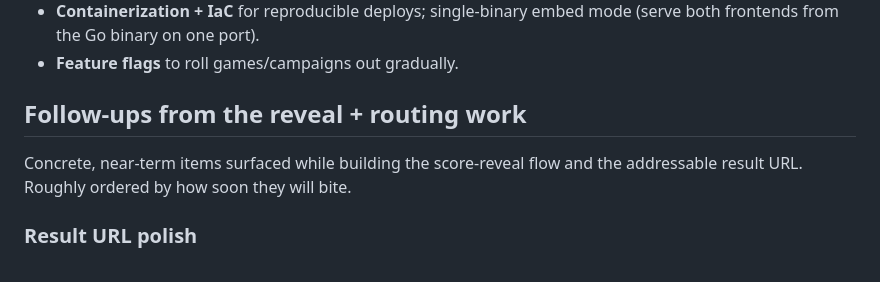
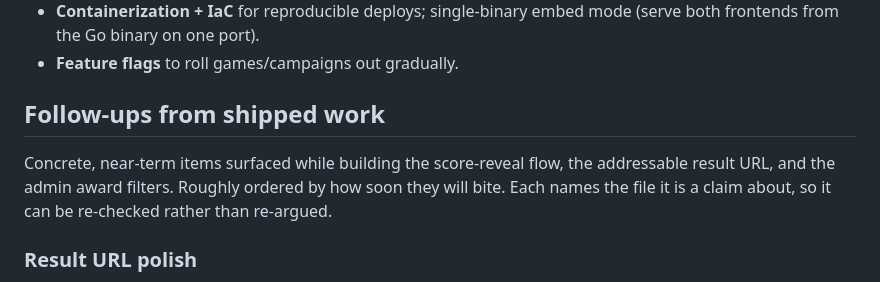
Before and after one commit to SanditZZ/minigames-storefront, a Markdown page: docs/potential-features.md, the part around one of its changes. Rendered like a GitHub page.

```diff
--- a/docs/potential-features.md
+++ b/docs/potential-features.md
@@ -126,10 +130,12 @@ component each:
   (serve both frontends from the Go binary on one port).
 - **Feature flags** to roll games/campaigns out gradually.
 
-## Follow-ups from the reveal + routing work
+## Follow-ups from shipped work
 
-Concrete, near-term items surfaced while building the score-reveal flow and the
-addressable result URL. Roughly ordered by how soon they will bite.
+Concrete, near-term items surfaced while building the score-reveal flow, the
+addressable result URL, and the admin award filters. Roughly ordered by how soon
+they will bite. Each names the file it is a claim about, so it can be re-checked
+rather than re-argued.
 
 ### Result URL polish
 
```
Also changed, not shown: other parts of docs/potential-features.md (+46 -10 lines), CLAUDE.md (+24 -1 lines).
